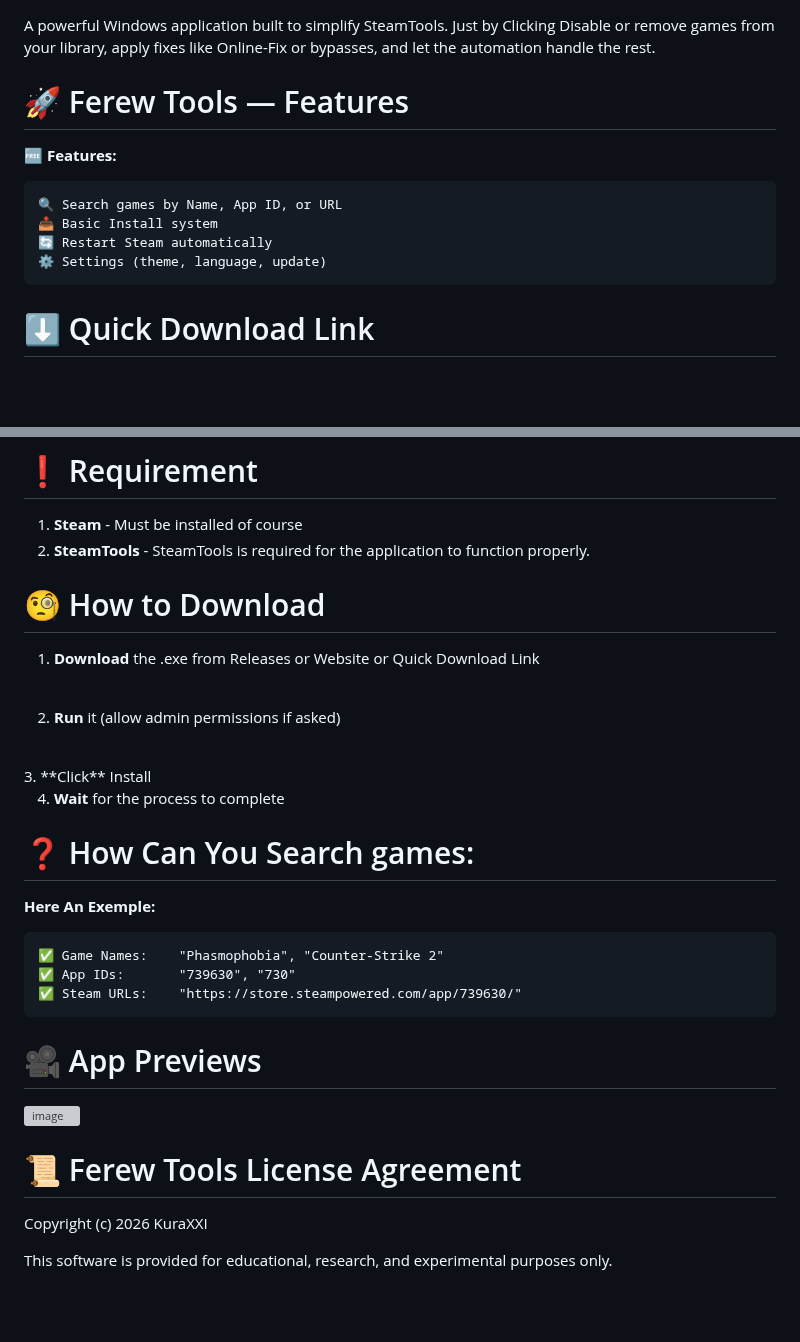
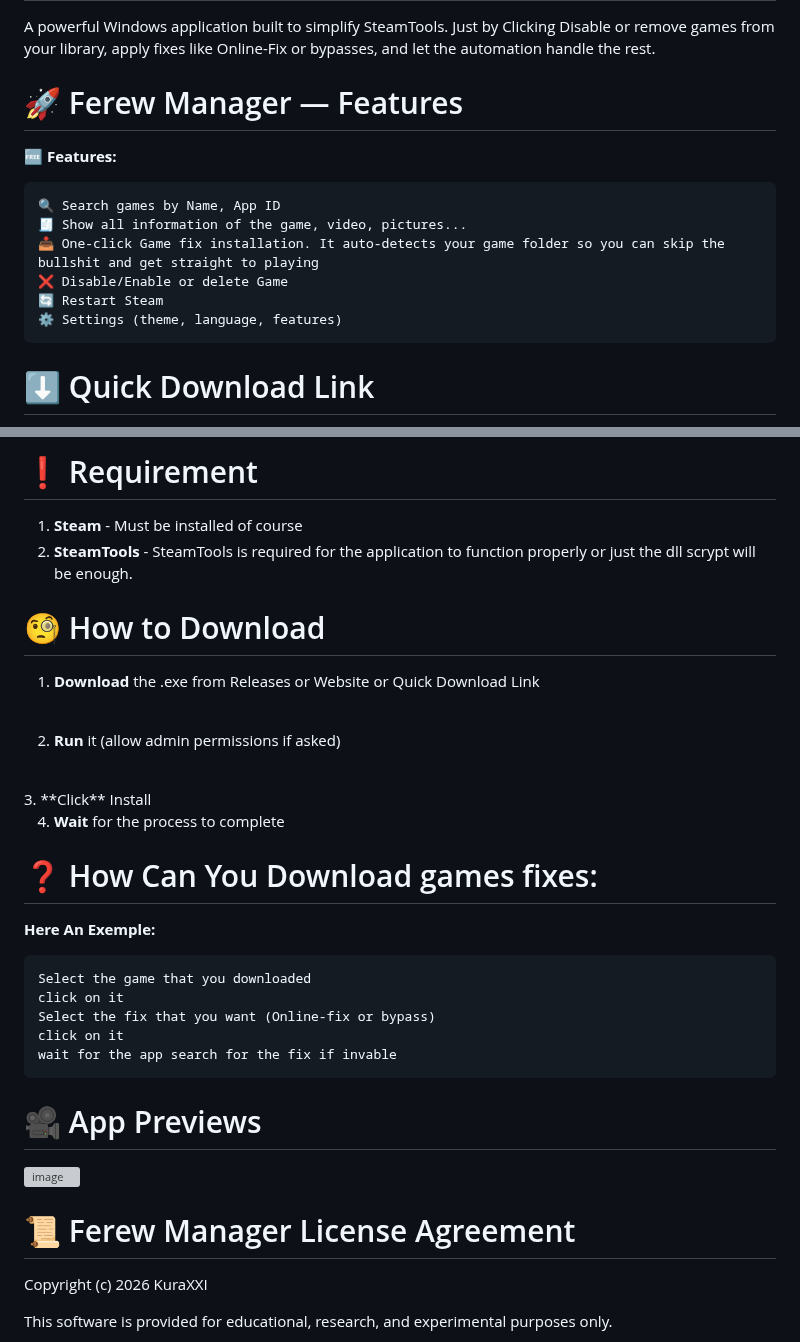
Before and after one commit to Kura-XXII/Ferew-Tools, a Markdown page: README.md, 2 parts joined by grey strips. GitHub-like rendering; blank space fills up the shorter version; grey boxes are pictures that could not be loaded.

````diff
--- a/README.md
+++ b/README.md
@@ -2,14 +2,16 @@
 A powerful Windows application built to simplify SteamTools.
 Just by Clicking Disable or remove games from your library, apply fixes like Online-Fix or bypasses, and let the automation handle the rest.
 
-# 🚀 Ferew Tools — Features
+# 🚀 Ferew Manager — Features
 **🆓 Features:**
 <br>
 ```text
-🔍 Search games by Name, App ID, or URL
-📥 Basic Install system
-🔄 Restart Steam automatically
-⚙️ Settings (theme, language, update)
+🔍 Search games by Name, App ID
+🧾 Show all information of the game, video, pictures...
+📥 One-click Game fix installation. It auto-detects your game folder so you can skip the bullshit and get straight to playing
+❌ Disable/Enable or delete Game
+🔄 Restart Steam
+⚙️ Settings (theme, language, features)
 ```
 
 # ⬇️ Quick Download Link
@@ -17,7 +19,7 @@ Download Link Here ┈┈➤ [FerewToolsSetup.exe](https://github.com/Kura-XXII/
 
 # ❗ Requirement
 1. **Steam** - Must be installed of course
-2. **SteamTools** - SteamTools is required for the application to function properly.
+2. **SteamTools** - SteamTools is required for the application to function properly or just the dll scrypt will be enough.
 # 🧐 How to Download
 
 1. **Download** the .exe from Releases or Website or Quick Download Link
@@ -30,12 +32,14 @@ Download Link Here ┈┈➤ [FerewToolsSetup.exe](https://github.com/Kura-XXII/
 
 4. **Wait** for the process to complete
 
-# ❓ How Can You Search games:
+# ❓ How Can You Download games fixes:
 **Here An Exemple:**
 ```text
-✅ Game Names:    "Phasmophobia", "Counter-Strike 2"
-✅ App IDs:       "739630", "730"
-✅ Steam URLs:    "https://store.steampowered.com/app/739630/"
+Select the game that you downloaded
+click on it
+Select the fix that you want (Online-fix or bypass)
+click on it
+wait for the app search for the fix if invable
 ```
 # 🎥 App Previews
 
@@ -43,7 +47,7 @@ Download Link Here ┈┈➤ [FerewToolsSetup.exe](https://github.com/Kura-XXII/
 
 
 
-# 📜 Ferew Tools License Agreement
+# 📜 Ferew Manager License Agreement
 
 Copyright (c) 2026 KuraXXI
 
````
Also changed, not shown: other parts of README.md (+1 -1 lines).
